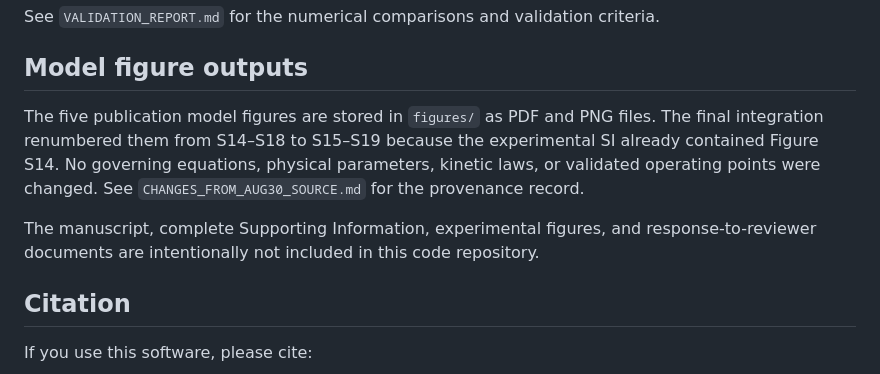
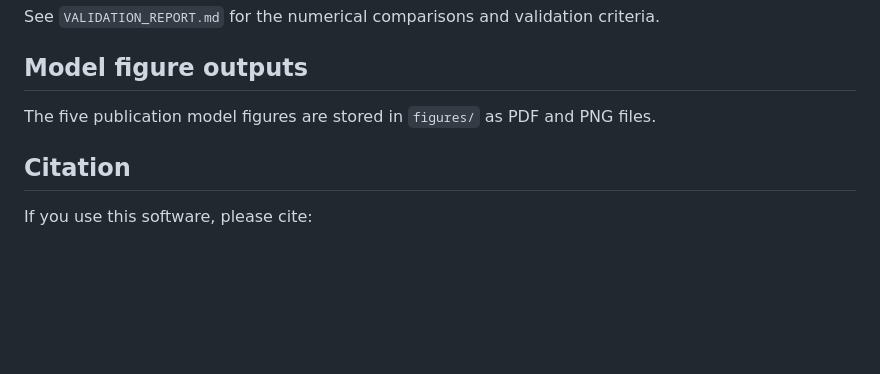
Before and after one commit to ajkaufman25/NatureCatalysis-CooperativeAdaptiveJunctions-1D-2026, a Markdown page: README.md, the part around the change. Drawn GitHub-style; blank space fills up the shorter version.

Commit message:
Simplify README by removing redundant details
Removed redundant information about figure renumbering and manuscript inclusion.

```diff
--- a/README.md
+++ b/README.md
@@ -100,9 +100,7 @@ See `VALIDATION_REPORT.md` for the numerical comparisons and validation criteria
 
 ## Model figure outputs
 
-The five publication model figures are stored in `figures/` as PDF and PNG files. The final integration renumbered them from S14–S18 to S15–S19 because the experimental SI already contained Figure S14. No governing equations, physical parameters, kinetic laws, or validated operating points were changed. See `CHANGES_FROM_AUG30_SOURCE.md` for the provenance record.
-
-The manuscript, complete Supporting Information, experimental figures, and response-to-reviewer documents are intentionally not included in this code repository.
+The five publication model figures are stored in `figures/` as PDF and PNG files.
 
 ## Citation
 
```
